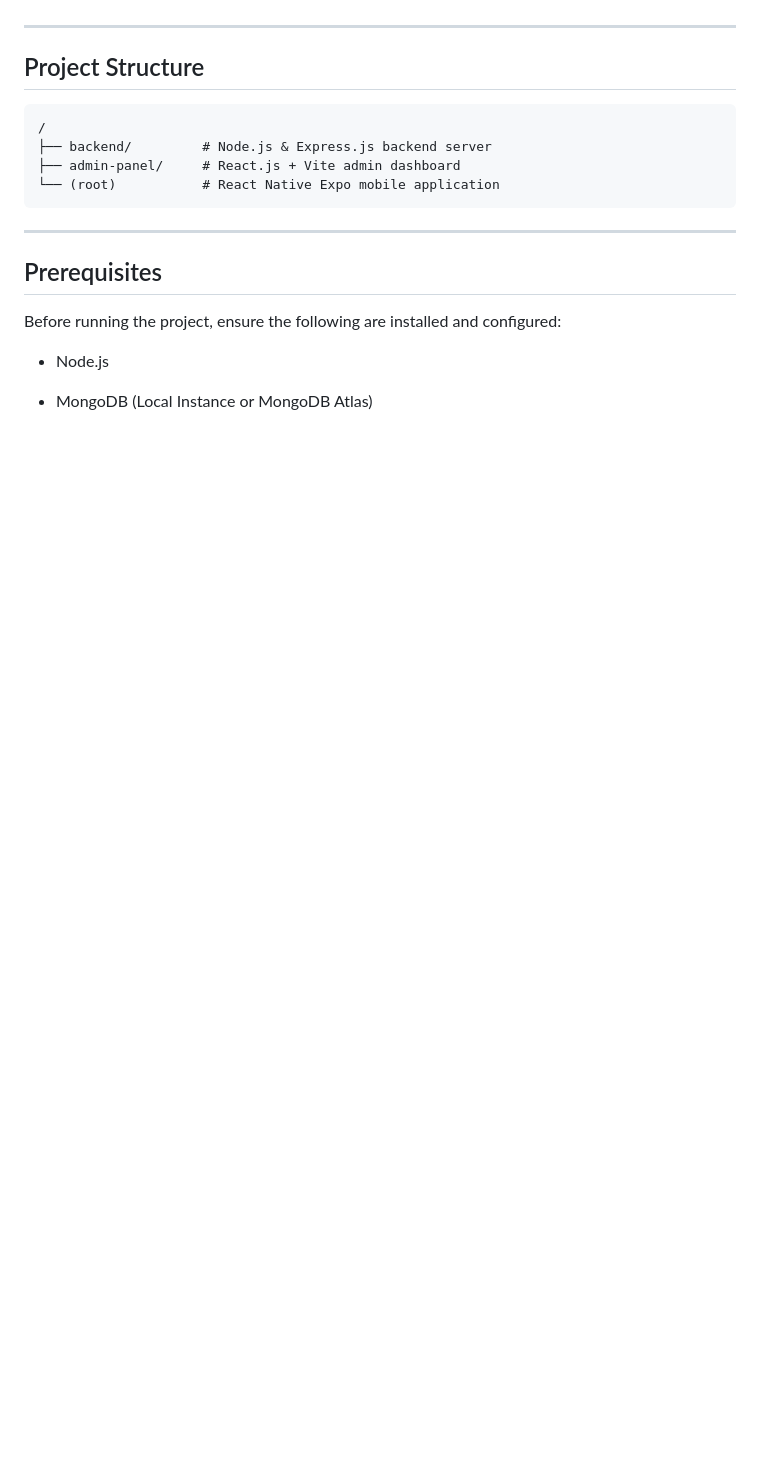
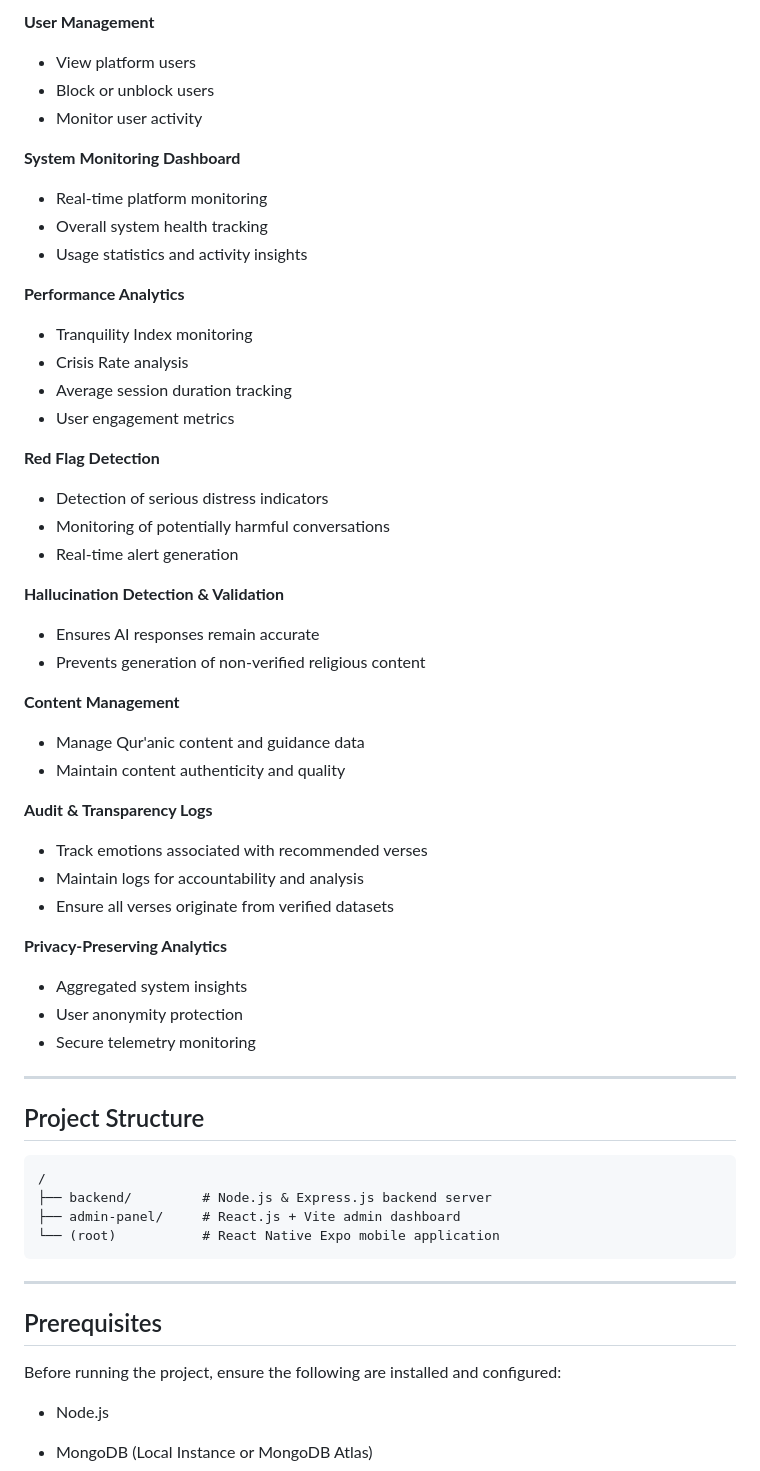
Before and after one commit to Nimra-gul1/FYP, a Markdown page: README.md, the part around one of its changes. Drawn GitHub-style; blank space fills up the shorter version.

```diff
--- a/README.md
+++ b/README.md
@@ -26,3 +75,41 @@ The mobile application analyzes user emotions using a Hugging Face NLP model and
+**User Management**
+* View platform users
+* Block or unblock users
+* Monitor user activity
+
+**System Monitoring Dashboard**
+* Real-time platform monitoring
+* Overall system health tracking
+* Usage statistics and activity insights
+
+**Performance Analytics**
+* Tranquility Index monitoring
+* Crisis Rate analysis
+* Average session duration tracking
+* User engagement metrics
+
+**Red Flag Detection**
+* Detection of serious distress indicators
+* Monitoring of potentially harmful conversations
+* Real-time alert generation
+
+**Hallucination Detection & Validation**
+* Ensures AI responses remain accurate
+* Prevents generation of non-verified religious content
+
+**Content Management**
+* Manage Qur'anic content and guidance data
+* Maintain content authenticity and quality
+
+**Audit & Transparency Logs**
+* Track emotions associated with recommended verses
+* Maintain logs for accountability and analysis
+* Ensure all verses originate from verified datasets
+
+**Privacy-Preserving Analytics**
+* Aggregated system insights
+* User anonymity protection
+* Secure telemetry monitoring
 
 ---
 
```
Also changed, not shown: other parts of README.md (+61 -12 lines).
